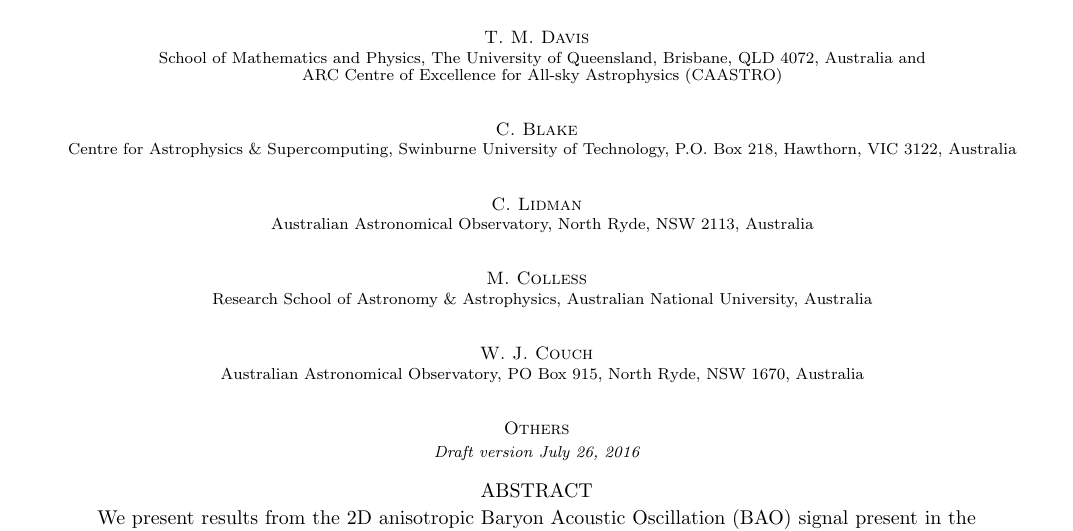
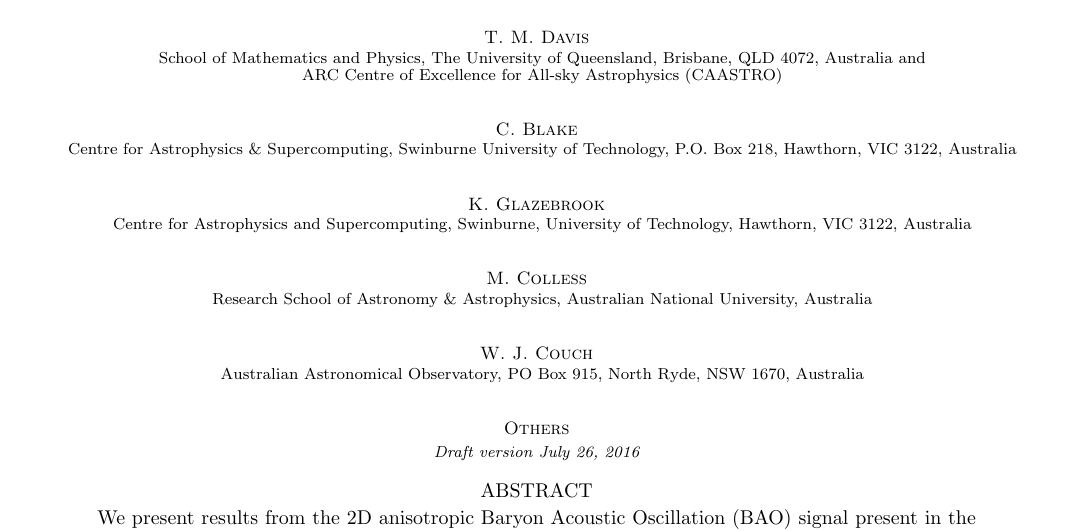
Before and after one commit to Samreay/Wigglez, a LaTeX document (WigglezBAO.tex): part of page 1 of 17, cut so that both start at the same text. Compiled offline with pdfLaTeX.

Commit message:
Adding karl to authors. Removing ChrisL

```diff
--- a/WigglezBAO.tex
+++ b/WigglezBAO.tex
@@ -63,14 +63,19 @@
 \author{C. Blake}
 \affil{Centre for Astrophysics \& Supercomputing, Swinburne University of Technology, P.O. Box 218, Hawthorn, VIC 3122, Australia}
 
-\author{C. Lidman}
-\affil{Australian Astronomical Observatory, North Ryde, NSW 2113, Australia}
+\author{K. Glazebrook}
+\affil{Centre for Astrophysics and Supercomputing, Swinburne, University of Technology, Hawthorn, VIC 3122, Australia}
+
+%\author{C. Lidman}
+%\affil{Australian Astronomical Observatory, North Ryde, NSW 2113, Australia}
 
 \author{M. Colless}
 \affil{Research School of Astronomy \& Astrophysics, Australian National University, Australia}
 
 \author{W. J. Couch}
 \affil{Australian Astronomical Observatory, PO Box 915, North Ryde, NSW 1670, Australia}
+
+
 
 \author{Others}
 
```
